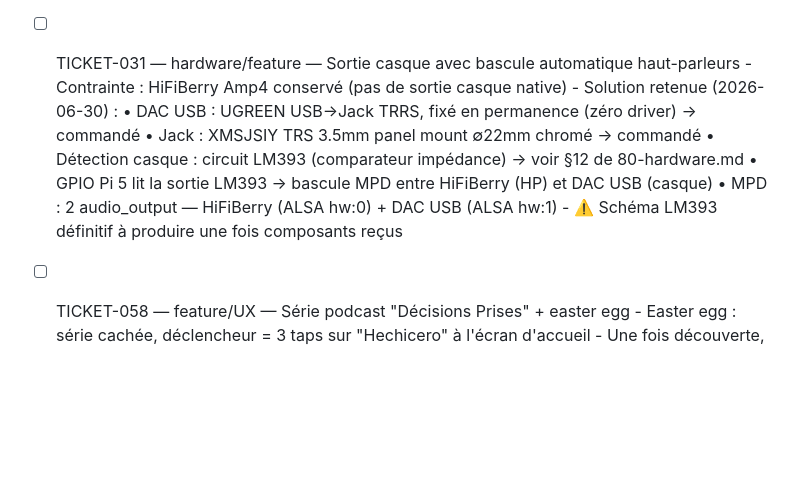
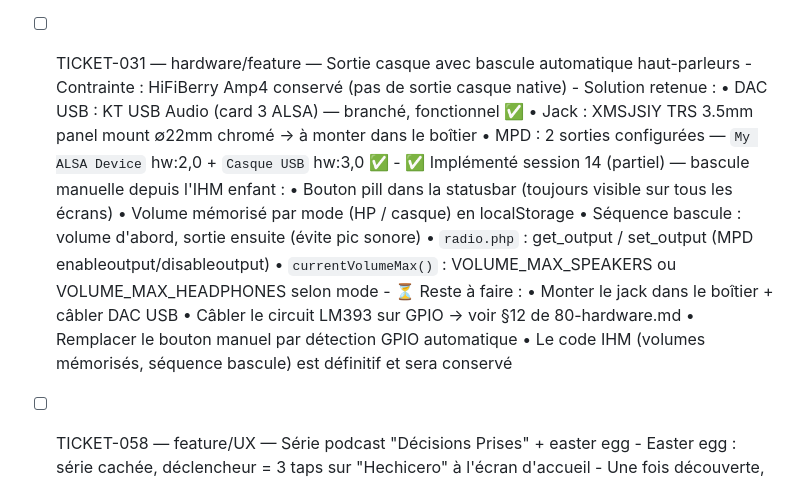
Before and after one commit to supitalp2-png/hechicero, a Markdown page: docs/90-BACKLOG.md, the part around the change. Rendered like a GitHub page; blank space fills up the shorter version.

```diff
--- a/docs/90-BACKLOG.md
+++ b/docs/90-BACKLOG.md
@@ -19,13 +19,21 @@
 
 - [ ] TICKET-031 — hardware/feature — Sortie casque avec bascule automatique haut-parleurs
       - Contrainte : HiFiBerry Amp4 conservé (pas de sortie casque native)
-      - Solution retenue (2026-06-30) :
-          • DAC USB : UGREEN USB→Jack TRRS, fixé en permanence (zéro driver) → commandé
-          • Jack : XMSJSIY TRS 3.5mm panel mount ∅22mm chromé → commandé
-          • Détection casque : circuit LM393 (comparateur impédance) → voir §12 de 80-hardware.md
-          • GPIO Pi 5 lit la sortie LM393 → bascule MPD entre HiFiBerry (HP) et DAC USB (casque)
-          • MPD : 2 audio_output — HiFiBerry (ALSA hw:0) + DAC USB (ALSA hw:1)
-      - ⚠️ Schéma LM393 définitif à produire une fois composants reçus
+      - Solution retenue :
+          • DAC USB : KT USB Audio (card 3 ALSA) — branché, fonctionnel ✅
+          • Jack : XMSJSIY TRS 3.5mm panel mount ∅22mm chromé → à monter dans le boîtier
+          • MPD : 2 sorties configurées — `My ALSA Device` hw:2,0 + `Casque USB` hw:3,0 ✅
+      - ✅ Implémenté session 14 (partiel) — bascule manuelle depuis l'IHM enfant :
+          • Bouton pill dans la statusbar (toujours visible sur tous les écrans)
+          • Volume mémorisé par mode (HP / casque) en localStorage
+          • Séquence bascule : volume d'abord, sortie ensuite (évite pic sonore)
+          • `radio.php` : get_output / set_output (MPD enableoutput/disableoutput)
+          • `currentVolumeMax()` : VOLUME_MAX_SPEAKERS ou VOLUME_MAX_HEADPHONES selon mode
+      - ⏳ Reste à faire :
+          • Monter le jack dans le boîtier + câbler DAC USB
+          • Câbler le circuit LM393 sur GPIO → voir §12 de 80-hardware.md
+          • Remplacer le bouton manuel par détection GPIO automatique
+          • Le code IHM (volumes mémorisés, séquence bascule) est définitif et sera conservé
 
 - [ ] TICKET-058 — feature/UX — Série podcast "Décisions Prises" + easter egg
       - Easter egg : série cachée, déclencheur = 3 taps sur "Hechicero" à l'écran d'accueil
```
Also changed, not shown: docs/30-LECTEUR.md (+15 -0 lines).
